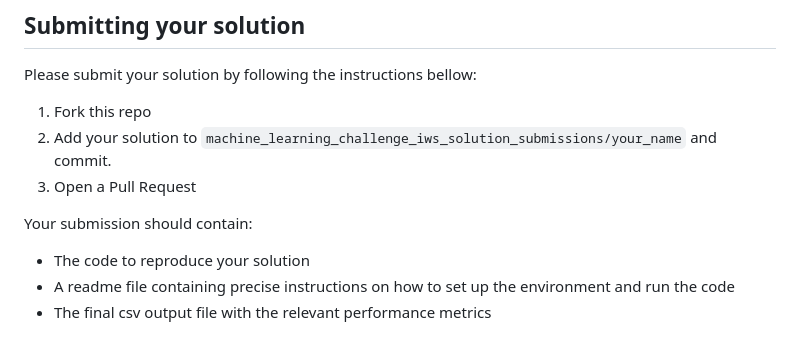
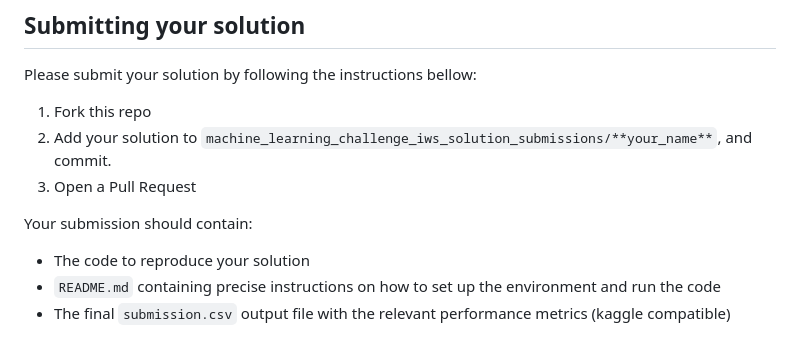
Before and after one commit to AIRCentre/JuliaEO26, a Markdown page: machine_learning_challenge_iws/README.md, the part around the change. Drawn GitHub-style.

```diff
--- a/machine_learning_challenge_iws/README.md
+++ b/machine_learning_challenge_iws/README.md
@@ -34,11 +34,11 @@ Feature extraction produced IDs in local order (`100028`, `100047`...), but `tra
 Please submit your solution by following the instructions bellow:
 
 1. Fork this repo
-2. Add your solution to `machine_learning_challenge_iws_solution_submissions/your_name` and commit.
+2. Add your solution to `machine_learning_challenge_iws_solution_submissions/**your_name**`, and commit.
 3. Open a Pull Request
 
 Your submission should contain:
 
 - The code to reproduce your solution
-- A readme file containing precise instructions on how to set up the environment and run the code
-- The final csv output file with the relevant performance metrics
+- `README.md` containing precise instructions on how to set up the environment and run the code
+- The final `submission.csv` output file with the relevant performance metrics (kaggle compatible)
```
Also changed, not shown: README.md (+1 -0 lines), machine_learning_challenge_iws_solution_submissions/README.md (added, +14 -0 lines), assets/julia_eo_26_logo.png (added), 8 other files.
